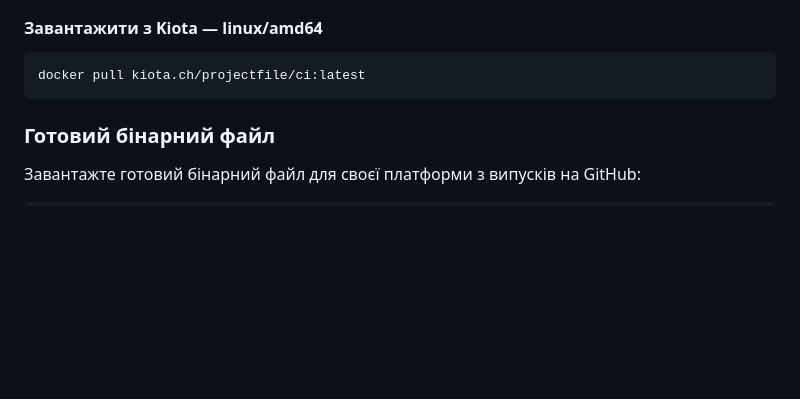
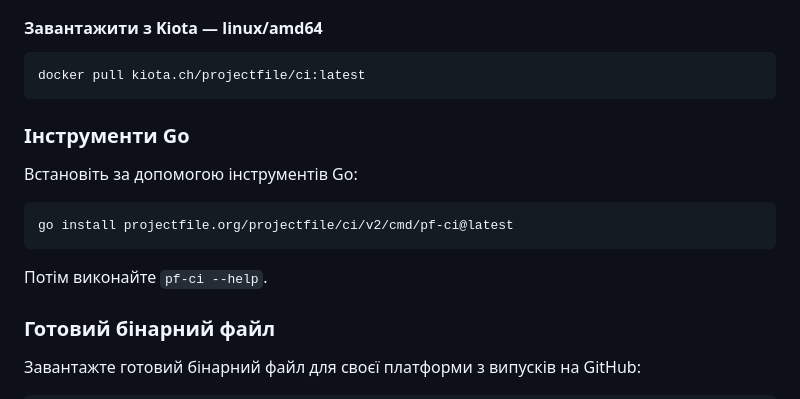
Before and after one commit to projectfile-org/ci, a Markdown page: docs/uk/README.md, the part around the change. GitHub-like rendering; blank space fills up the shorter version.

Commit message:
docs: add the go install method to the README

````diff
--- a/docs/uk/README.md
+++ b/docs/uk/README.md
@@ -59,6 +59,16 @@ docker pull damianbuho/projectfile-ci:latest
 ```sh
 docker pull kiota.ch/projectfile/ci:latest
 ```
+
+### Інструменти Go
+
+Встановіть за допомогою інструментів Go:
+
+```sh
+go install projectfile.org/projectfile/ci/v2/cmd/pf-ci@latest
+```
+
+Потім виконайте `pf-ci --help`.
 
 ### Готовий бінарний файл
 
````
Also changed, not shown: docs/es/README.md (+10 -0 lines), 1 other file.
